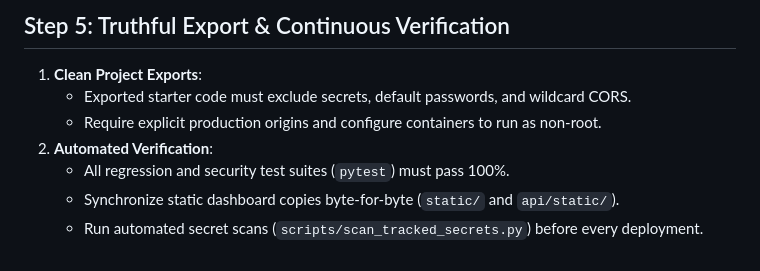
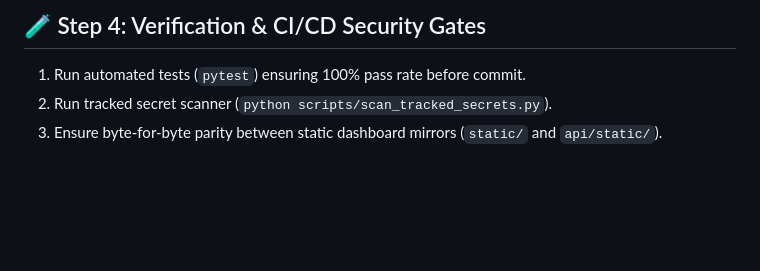
Before and after one commit to alfarouq637/-Agents-at-Work-Project, a Markdown page: skills/enterprise-website-builder.md, the part around one of its changes. Drawn GitHub-style; blank space fills up the shorter version.

```diff
--- a/skills/enterprise-website-builder.md
+++ b/skills/enterprise-website-builder.md
@@ -62,9 +52,5 @@ All AutoCorp agents (Developers, Architects, Security Reviewers, Designers) must
 
-## Step 5: Truthful Export & Continuous Verification
-1. **Clean Project Exports**:
-   - Exported starter code must exclude secrets, default passwords, and wildcard CORS.
-   - Require explicit production origins and configure containers to run as non-root.
-2. **Automated Verification**:
-   - All regression and security test suites (`pytest`) must pass 100%.
-   - Synchronize static dashboard copies byte-for-byte (`static/` and `api/static/`).
-   - Run automated secret scans (`scripts/scan_tracked_secrets.py`) before every deployment.
+## 🧪 Step 4: Verification & CI/CD Security Gates
+1. Run automated tests (`pytest`) ensuring 100% pass rate before commit.
+2. Run tracked secret scanner (`python scripts/scan_tracked_secrets.py`).
+3. Ensure byte-for-byte parity between static dashboard mirrors (`static/` and `api/static/`).
```
Also changed, not shown: other parts of skills/enterprise-website-builder.md (+40 -50 lines).
